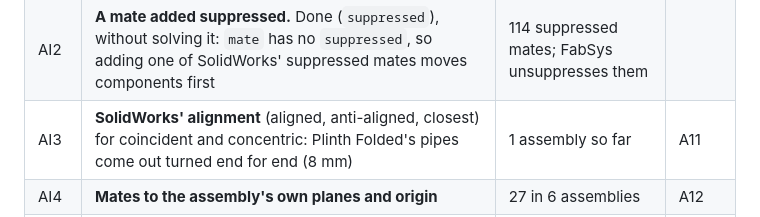
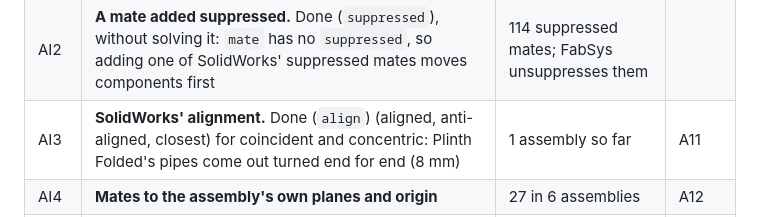
Before and after one commit to billpeet/peetcad, a Markdown page: docs/solidworks-parity.md, the part around the change. GitHub-like rendering.

Commit message:
docs: mark AI3 done
Co-Authored-By: Claude Opus 5.5 <noreply@anthropic.com>

```diff
--- a/docs/solidworks-parity.md
+++ b/docs/solidworks-parity.md
@@ -407,7 +407,7 @@ PeetCAD:
 |---|---|---|---|
 | AI1 | **Which side a distance mate is measured to.** Done (`flip_dimension`). SolidWorks' "flip dimension"; `move_body`'s mates have it (`reversed` in `mate::solve`), assembly mates pass none. The main cause of components placed differently: Sliding Doorstay's Distance3 puts parts 344 mm off, Perforated Louver Filter's Distance1 222 mm | Most of the 9 assemblies placed differently | A11 |
 | AI2 | **A mate added suppressed.** Done (`suppressed`), without solving it: `mate` has no `suppressed`, so adding one of SolidWorks' suppressed mates moves components first | 114 suppressed mates; FabSys unsuppresses them | |
-| AI3 | **SolidWorks' alignment** (aligned, anti-aligned, closest) for coincident and concentric: Plinth Folded's pipes come out turned end for end (8 mm) | 1 assembly so far | A11 |
+| AI3 | **SolidWorks' alignment.** Done (`align`) (aligned, anti-aligned, closest) for coincident and concentric: Plinth Folded's pipes come out turned end for end (8 mm) | 1 assembly so far | A11 |
 | AI4 | **Mates to the assembly's own planes and origin** | 27 in 6 assemblies | A12 |
 | AI5 | **Mate kinds**: slot (6), limit angle (2), symmetric (2), coordinate (1), path (1); mate ends on sketch points and lines (4); width mates with a round tab or ends on more than two components (6) | | A4, A3 |
 | AI6 | **Assembly configurations**, each with its components' configurations and suppression, and its mates' suppression. Now only the active configuration is imported, and a part used in another configuration than its file's is a copy with that configuration active (a stand-in) | 8 assemblies with two configurations (left and right hinged); 24 instances in a non-default configuration | A5 |
```
